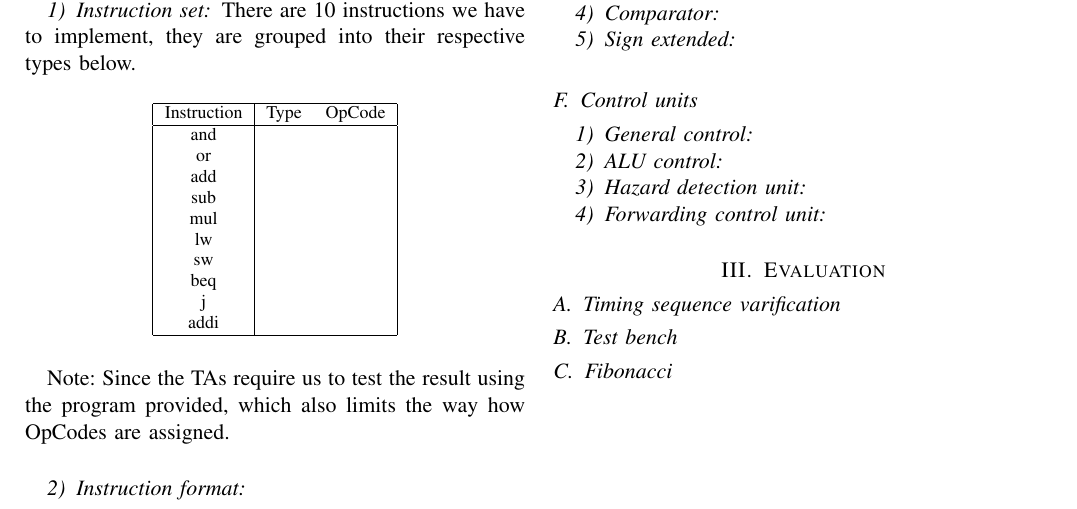
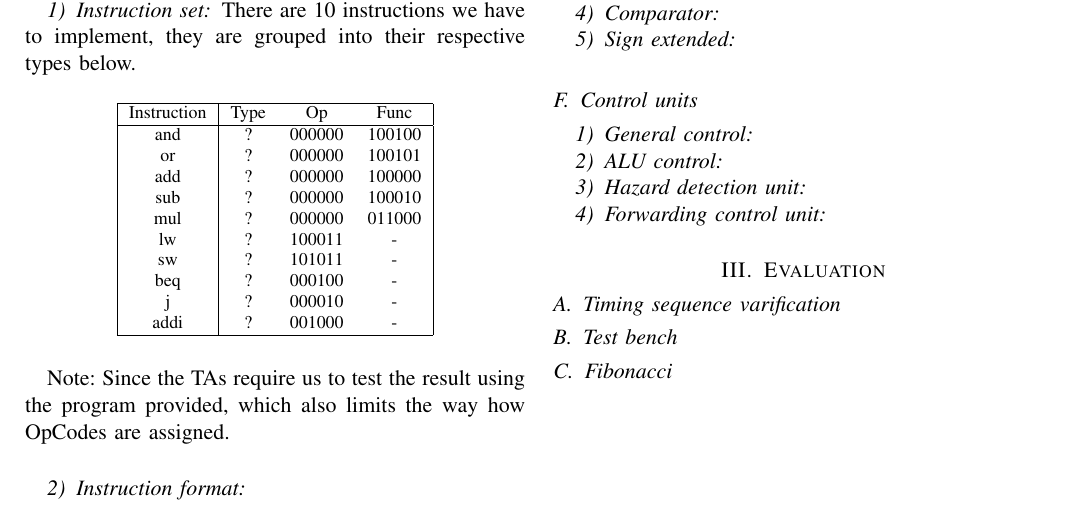
Before and after one commit to y3nr1ng/MIPS, a LaTeX paper (doc/main.tex): part of the page, cut so that both start at the same text. Compiled offline with pdfLaTeX.

Commit message:
Add instruction set opcodes and func

```diff
--- a/doc/main.tex
+++ b/doc/main.tex
@@ -45,20 +45,20 @@ There are 10 instructions we have to implement, they are grouped into their resp
 
 \begin{table}[h]
 	\centering
-	\begin{tabular}{|c|cc|}
+	\begin{tabular}{|c|ccc|}
 	\hline
-    Instruction & Type & OpCode \\
+    Instruction & Type & Op & Func\\
     \hline
-    and & & \\
-    or & & \\
-    add & & \\
-    sub & & \\
-    mul & & \\
-    lw & & \\
-    sw & & \\
-    beq & & \\
-    j & & \\
-    addi & & \\
+    and & ? & 000000 & 100100 \\
+    or & ? & 000000 & 100101 \\
+    add & ? & 000000 & 100000 \\
+    sub & ? & 000000 & 100010 \\
+    mul & ? & 000000 & 011000 \\
+    lw & ? & 100011 & - \\
+    sw & ? & 101011 & - \\
+    beq & ? & 000100 & - \\
+    j & ? & 000010 & - \\
+    addi & ? & 001000 & - \\
     \hline
 	\end{tabular}
 \end{table}
```
